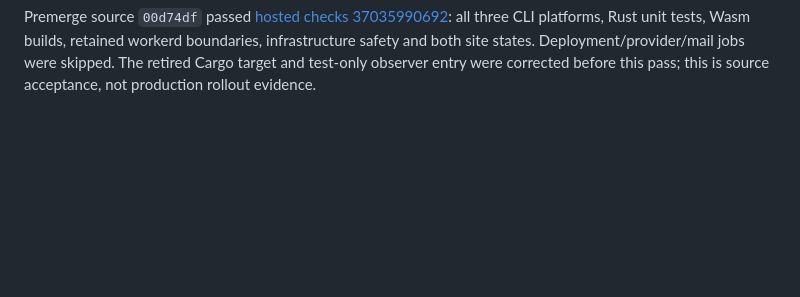
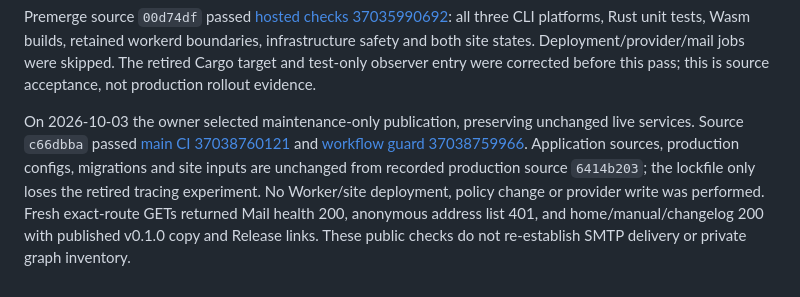
Before and after one commit to kleedaisuki/moesegfault-amail, a Markdown page: docs/validation.md, the part around the change. GitHub-like rendering; blank space fills up the shorter version.

Commit message:
docs(validation): record maintenance publication and public service checks
Record successful main CI and workflow guard for c66dbba, the owner's unchanged-service rollout scope, and bounded production public GET results. Distinguish maintenance publication from Worker deployment, SMTP delivery, and private graph verification.

```diff
--- a/docs/validation.md
+++ b/docs/validation.md
@@ -73,3 +73,13 @@ all three CLI platforms, Rust unit tests, Wasm builds, retained workerd boundari
 infrastructure safety and both site states. Deployment/provider/mail jobs were
 skipped. The retired Cargo target and test-only observer entry were corrected
 before this pass; this is source acceptance, not production rollout evidence.
+
+On 2026-10-03 the owner selected maintenance-only publication, preserving unchanged
+live services. Source `c66dbba` passed [main CI 37038760121](https://github.com/kleedaisuki/moesegfault-amail/actions/runs/37038760121)
+and [workflow guard 37038759966](https://github.com/kleedaisuki/moesegfault-amail/actions/runs/37038759966).
+Application sources, production configs, migrations and site inputs are unchanged
+from recorded production source `6414b203`; the lockfile only loses the retired
+tracing experiment. No Worker/site deployment, policy change or provider write
+was performed. Fresh exact-route GETs returned Mail health 200, anonymous address
+list 401, and home/manual/changelog 200 with published v0.1.0 copy and Release links.
+These public checks do not re-establish SMTP delivery or private graph inventory.
```
